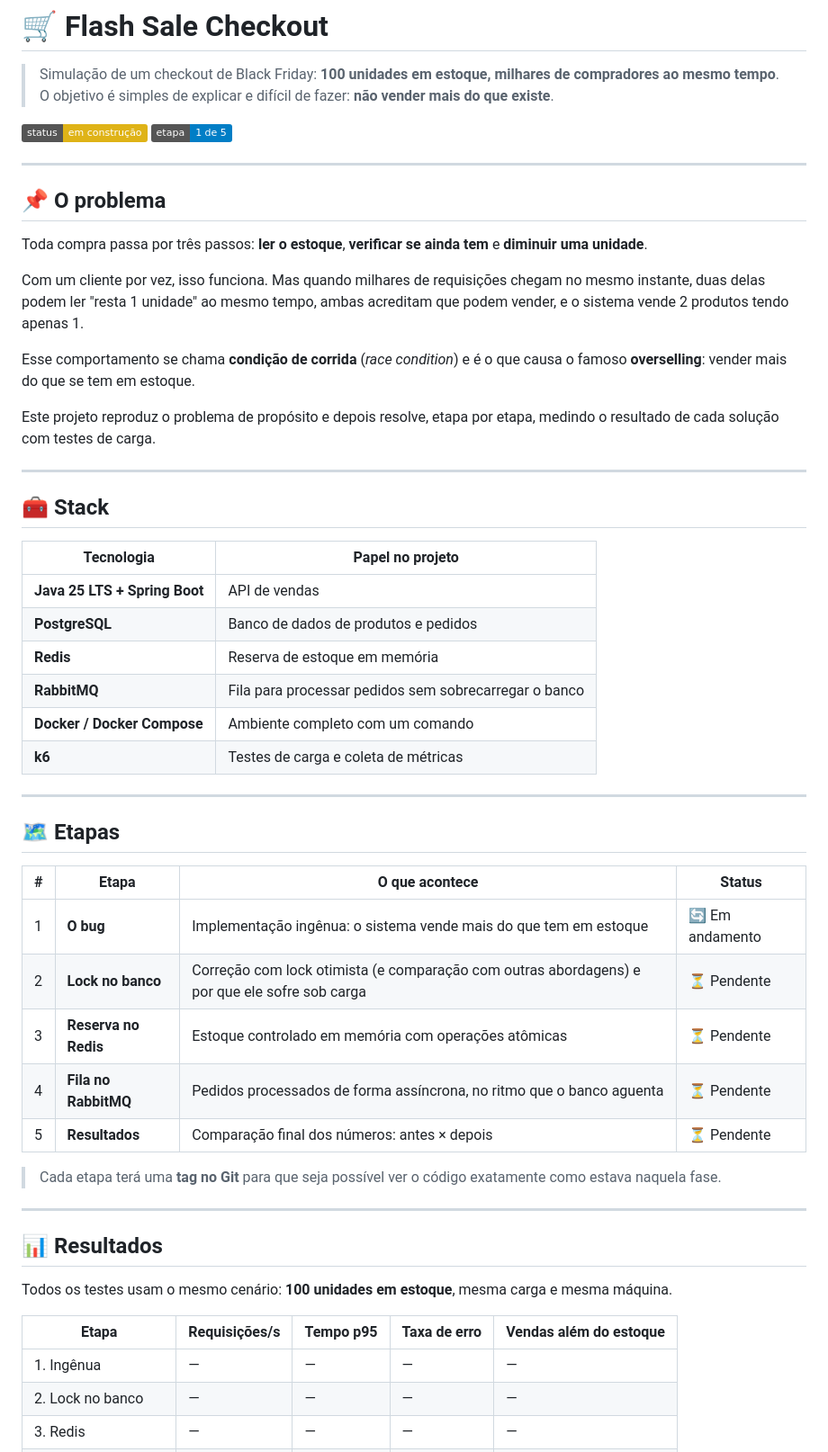
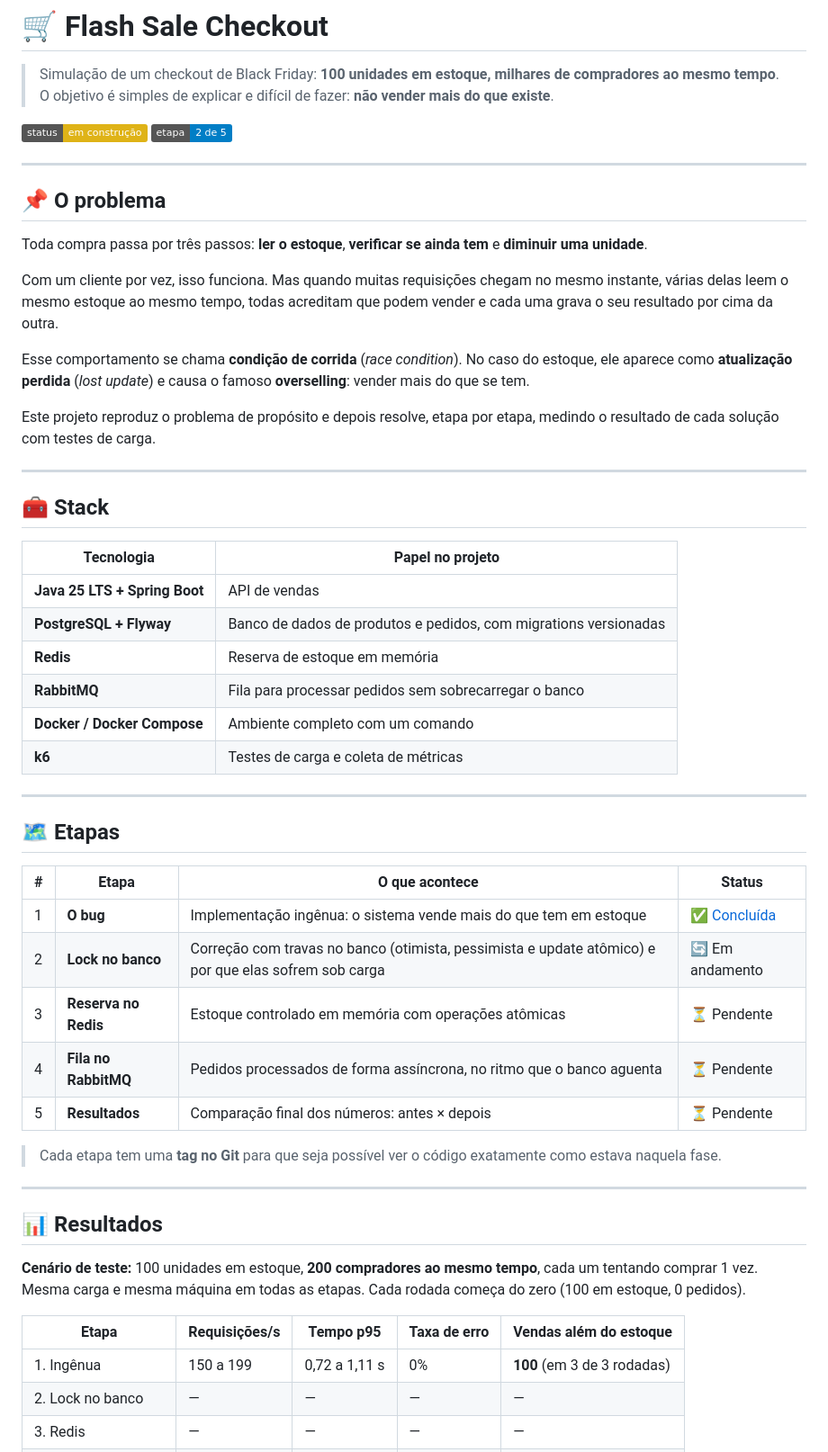
Before and after one commit to ArthenyoCarlos/flash-sale-checkout, a Markdown page: README.md, the part around one of its changes. Shown at 90% size. Rendered like a GitHub page; badges without logos.

```diff
--- a/README.md
+++ b/README.md
@@ -3,7 +3,7 @@
 > Simulação de um checkout de Black Friday: **100 unidades em estoque, milhares de compradores ao mesmo tempo**. O objetivo é simples de explicar e difícil de fazer: **não vender mais do que existe**.
 
 ![Status](https://img.shields.io/badge/status-em%20constru%C3%A7%C3%A3o-yellow)
-![Etapa](https://img.shields.io/badge/etapa-1%20de%205-blue)
+![Etapa](https://img.shields.io/badge/etapa-2%20de%205-blue)
 
 ---
 
@@ -11,9 +11,9 @@
 
 Toda compra passa por três passos: **ler o estoque**, **verificar se ainda tem** e **diminuir uma unidade**.
 
-Com um cliente por vez, isso funciona. Mas quando milhares de requisições chegam no mesmo instante, duas delas podem ler "resta 1 unidade" ao mesmo tempo, ambas acreditam que podem vender, e o sistema vende 2 produtos tendo apenas 1.
+Com um cliente por vez, isso funciona. Mas quando muitas requisições chegam no mesmo instante, várias delas leem o mesmo estoque ao mesmo tempo, todas acreditam que podem vender e cada uma grava o seu resultado por cima da outra.
 
-Esse comportamento se chama **condição de corrida** (*race condition*) e é o que causa o famoso **overselling**: vender mais do que se tem em estoque.
+Esse comportamento se chama **condição de corrida** (*race condition*). No caso do estoque, ele aparece como **atualização perdida** (*lost update*) e causa o famoso **overselling**: vender mais do que se tem.
 
 Este projeto reproduz o problema de propósito e depois resolve, etapa por etapa, medindo o resultado de cada solução com testes de carga.
 
@@ -24,7 +24,7 @@ Este projeto reproduz o problema de propósito e depois resolve, etapa por etapa
 | Tecnologia | Papel no projeto |
 |---|---|
 | **Java 25 LTS + Spring Boot** | API de vendas |
-| **PostgreSQL** | Banco de dados de produtos e pedidos |
+| **PostgreSQL + Flyway** | Banco de dados de produtos e pedidos, com migrations versionadas |
 | **Redis** | Reserva de estoque em memória |
 | **RabbitMQ** | Fila para processar pedidos sem sobrecarregar o banco |
 | **Docker / Docker Compose** | Ambiente completo com um comando |
@@ -36,23 +36,23 @@ Este projeto reproduz o problema de propósito e depois resolve, etapa por etapa
 
 | # | Etapa | O que acontece | Status |
 |---|---|---|---|
-| 1 | **O bug** | Implementação ingênua: o sistema vende mais do que tem em estoque | 🔄 Em andamento |
-| 2 | **Lock no banco** | Correção com lock otimista (e comparação com outras abordagens) e por que ele sofre sob carga | ⏳ Pendente |
+| 1 | **O bug** | Implementação ingênua: o sistema vende mais do que tem em estoque | ✅ [Concluída](../../tree/etapa-1) |
+| 2 | **Lock no banco** | Correção com travas no banco (otimista, pessimista e update atômico) e por que elas sofrem sob carga | 🔄 Em andamento |
 | 3 | **Reserva no Redis** | Estoque controlado em memória com operações atômicas | ⏳ Pendente |
 | 4 | **Fila no RabbitMQ** | Pedidos processados de forma assíncrona, no ritmo que o banco aguenta | ⏳ Pendente |
 | 5 | **Resultados** | Comparação final dos números: antes × depois | ⏳ Pendente |
 
-> Cada etapa terá uma **tag no Git** para que seja possível ver o código exatamente como estava naquela fase.
+> Cada etapa tem uma **tag no Git** para que seja possível ver o código exatamente como estava naquela fase.
 
 ---
 
 ## 📊 Resultados
 
-Todos os testes usam o mesmo cenário: **100 unidades em estoque**, mesma carga e mesma máquina.
+**Cenário de teste:** 100 unidades em estoque, **200 compradores ao mesmo tempo**, cada um tentando comprar 1 vez. Mesma carga e mesma máquina em todas as etapas. Cada rodada começa do zero (100 em estoque, 0 pedidos).
 
 | Etapa | Requisições/s | Tempo p95 | Taxa de erro | Vendas além do estoque |
 |---|---|---|---|---|
-| 1. Ingênua | — | — | — | — |
+| 1. Ingênua | 150 a 199 | 0,72 a 1,11 s | 0% | **100** (em 3 de 3 rodadas) |
 | 2. Lock no banco | — | — | — | — |
 | 3. Redis | — | — | — | — |
 | 4. Redis + RabbitMQ | — | — | — | — |
```
Also changed, not shown: other parts of README.md (+40 -8 lines), docs/etapa1-resultados.png (added).
